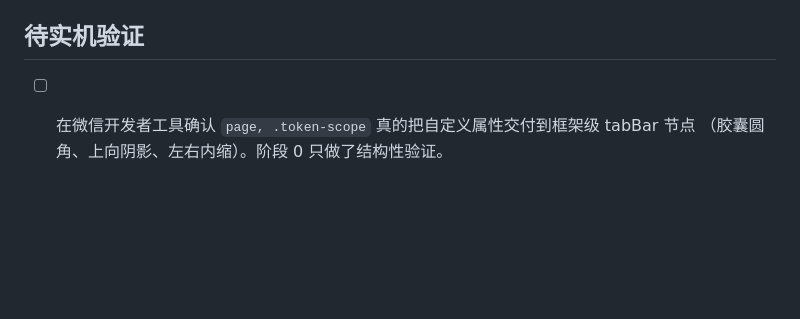
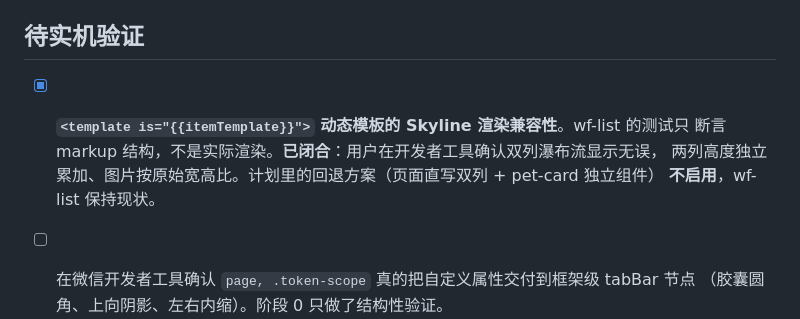
Before and after one commit to qikang1004/paws-paths, a Markdown page: docs/superpowers/phase0-carryforward.md, the part around the change. Drawn GitHub-style; blank space fills up the shorter version.

Commit message:
阶段 1 收口完成，落阶段 2 实施计划
瀑布流渲染项按用户确认关闭：双列显示正常，回退方案不启用，wf-list 保持现状。
阶段 1 三项收口至此全部完结（限流降级、POI 缓存验证、渲染确认）。

阶段 2 计划分 2A/2B 两组 16 个任务。2A（Task 1-9）无外部依赖；2B（Task 10-15）
按用户选定用 FAKE_CONTENT_SECURITY 假实现开关先跑通，真实 msgSecCheck 验证
作为过审前必办项留在 Task 16。

内容安全刻意 fail-closed，与限流的 fail-open 相反 —— 代价不对称：限流失效
可事后补救，未审内容放行会直接威胁过审。两个方向都写进 Global Constraints，
避免后来者以「保持一致」为由改错方向。假实现默认落 pending 而非 approved，
否则「未 approved 对他人不可见」这条过审必要条件的安全测试会被测空。

写计划时对着仓库核出三处错误前提并已修：新表主键该用 TEXT 而非 uuid（既有
users.id/pets.id 都是 TEXT，FK 类型不匹配会建表失败）；AUDIT_REJECTED:42201
已存在不必新造错误码；favorites 实际是 (user_id, poi_id) 只支持场所收藏，
与 spec §4.2 要求的 target_type 不符，已升级为 Task 7 的前置迁移项。

```diff
--- a/docs/superpowers/phase0-carryforward.md
+++ b/docs/superpowers/phase0-carryforward.md
@@ -68,6 +68,10 @@
 
 ## 待实机验证
 
+- [x] **`<template is="{{itemTemplate}}">` 动态模板的 Skyline 渲染兼容性**。wf-list 的测试只
+  断言 markup 结构，不是实际渲染。**已闭合**：用户在开发者工具确认双列瀑布流显示无误，
+  两列高度独立累加、图片按原始宽高比。计划里的回退方案（页面直写双列 + pet-card 独立组件）
+  **不启用**，wf-list 保持现状。
 - [ ] 在微信开发者工具确认 `page, .token-scope` 真的把自定义属性交付到框架级 tabBar 节点
   （胶囊圆角、上向阴影、左右内缩）。阶段 0 只做了结构性验证。
 - [ ] 确认 `project.config.json` 的 `setting.useCompilerPlugins: ["typescript"]` 与
```
Also changed, not shown: 1 other file.
